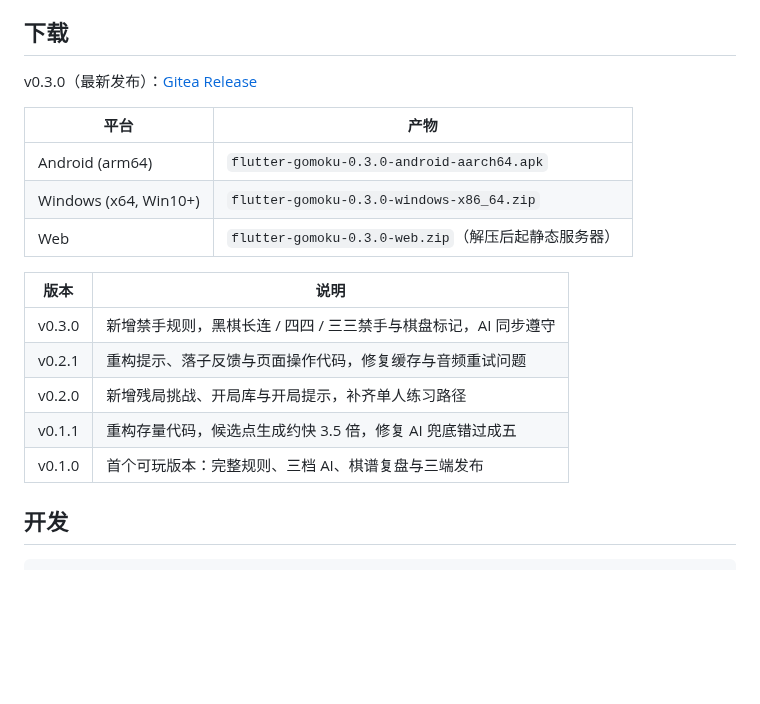
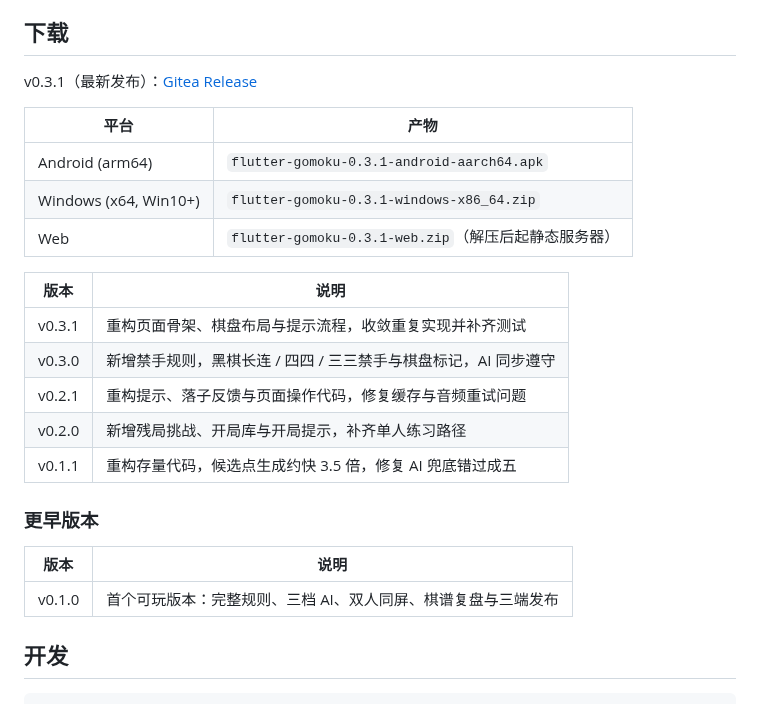
Before and after one commit to g-ai-002/flutter-gomoku, a Markdown page: README.md, the part around the change. GitHub-like rendering; blank space fills up the shorter version.

Commit message:
docs: 更新 v0.3.1 发布说明
补充 Release 下载地址与三端产物，归档 v0.1.0 到更早版本表。

```diff
--- a/README.md
+++ b/README.md
@@ -27,21 +27,27 @@
 
 ## 下载
 
-v0.3.0（最新发布）：[Gitea Release](http://192.168.31.120:3020/GTech/flutter-gomoku/releases/tag/v0.3.0)
+v0.3.1（最新发布）：[Gitea Release](http://192.168.31.120:3020/GTech/flutter-gomoku/releases/tag/v0.3.1)
 
 | 平台 | 产物 |
 | --- | --- |
-| Android (arm64) | `flutter-gomoku-0.3.0-android-aarch64.apk` |
-| Windows (x64, Win10+) | `flutter-gomoku-0.3.0-windows-x86_64.zip` |
-| Web | `flutter-gomoku-0.3.0-web.zip`（解压后起静态服务器） |
+| Android (arm64) | `flutter-gomoku-0.3.1-android-aarch64.apk` |
+| Windows (x64, Win10+) | `flutter-gomoku-0.3.1-windows-x86_64.zip` |
+| Web | `flutter-gomoku-0.3.1-web.zip`（解压后起静态服务器） |
 
 | 版本 | 说明 |
 | --- | --- |
+| v0.3.1 | 重构页面骨架、棋盘布局与提示流程，收敛重复实现并补齐测试 |
 | v0.3.0 | 新增禁手规则，黑棋长连 / 四四 / 三三禁手与棋盘标记，AI 同步遵守 |
 | v0.2.1 | 重构提示、落子反馈与页面操作代码，修复缓存与音频重试问题 |
 | v0.2.0 | 新增残局挑战、开局库与开局提示，补齐单人练习路径 |
 | v0.1.1 | 重构存量代码，候选点生成约快 3.5 倍，修复 AI 兜底错过成五 |
-| v0.1.0 | 首个可玩版本：完整规则、三档 AI、棋谱复盘与三端发布 |
+
+### 更早版本
+
+| 版本 | 说明 |
+| --- | --- |
+| v0.1.0 | 首个可玩版本：完整规则、三档 AI、双人同屏、棋谱复盘与三端发布 |
 
 ## 开发
 
```
Also changed, not shown: plan.md (+3 -3 lines).
